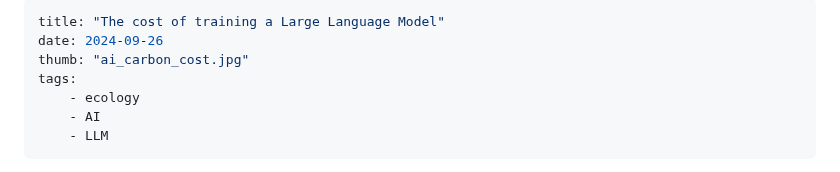
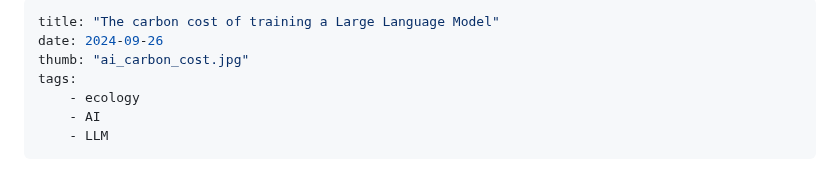
Before and after one commit to RubenGres/blog, a Markdown page: src/posts/cost_of_ai.md, the part around the change. GitHub-like rendering.

Commit message:
finished article

```diff
--- a/src/posts/cost_of_ai.md
+++ b/src/posts/cost_of_ai.md
@@ -1,5 +1,5 @@
 ---
-title: "The cost of training a Large Language Model"
+title: "The carbon cost of training a Large Language Model"
 date: 2024-09-26
 thumb: "ai_carbon_cost.jpg"
 tags:
```
